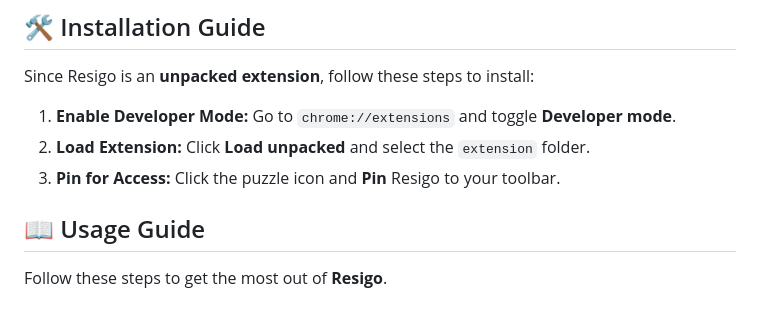
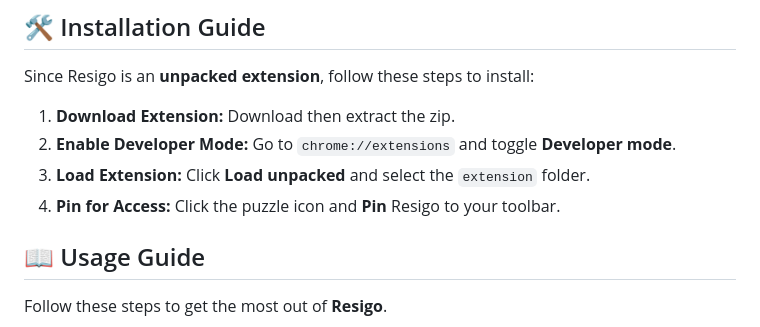
Before and after one commit to byteofnit-tech/resigo_extension, a Markdown page: README.md, the part around the change. GitHub-like rendering.

Commit message:
Revise installation guide in README.md
Updated installation steps for Resigo extension.

```diff
--- a/README.md
+++ b/README.md
@@ -21,9 +21,10 @@
 ## 🛠 Installation Guide
 Since Resigo is an **unpacked extension**, follow these steps to install:
 
-1. **Enable Developer Mode:** Go to `chrome://extensions` and toggle **Developer mode**.
-2. **Load Extension:** Click **Load unpacked** and select the `extension` folder.
-3. **Pin for Access:** Click the puzzle icon and **Pin** Resigo to your toolbar.
+1. **Download Extension:** Download then extract the zip.
+2. **Enable Developer Mode:** Go to `chrome://extensions` and toggle **Developer mode**.
+3. **Load Extension:** Click **Load unpacked** and select the `extension` folder.
+4. **Pin for Access:** Click the puzzle icon and **Pin** Resigo to your toolbar.
 
 ## 📖 Usage Guide
 
```
